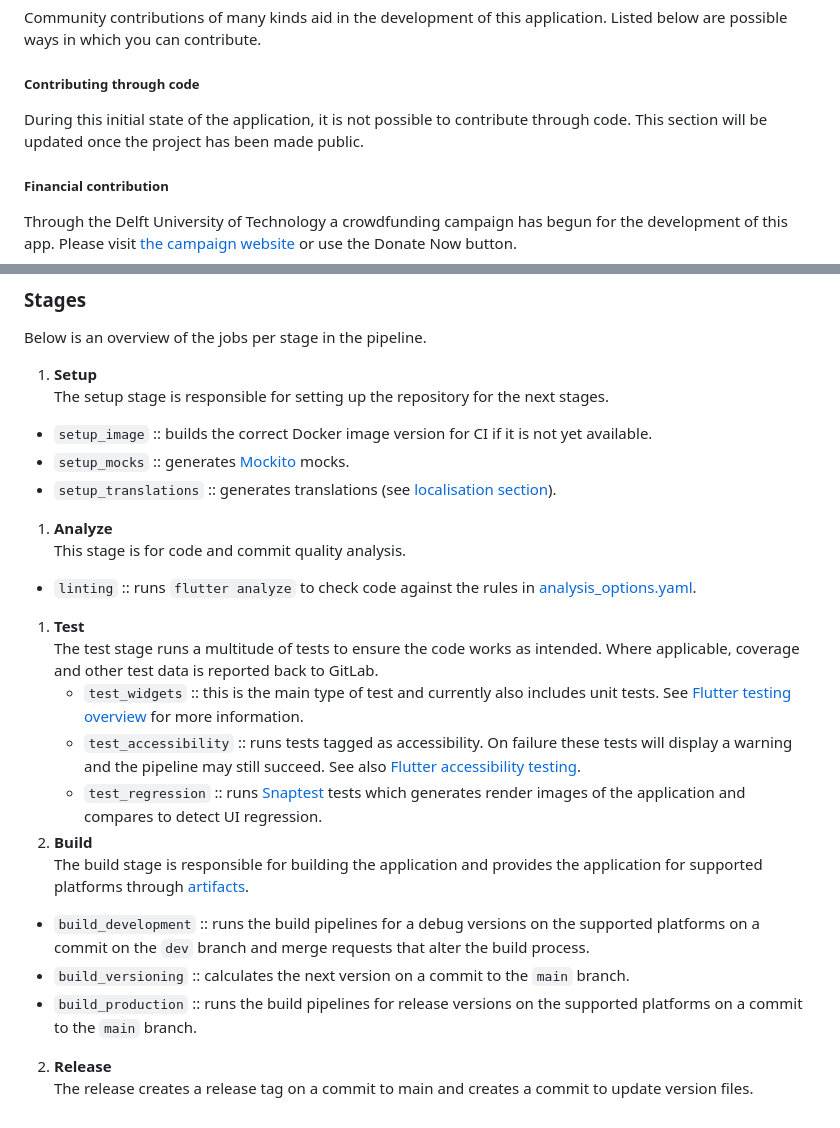
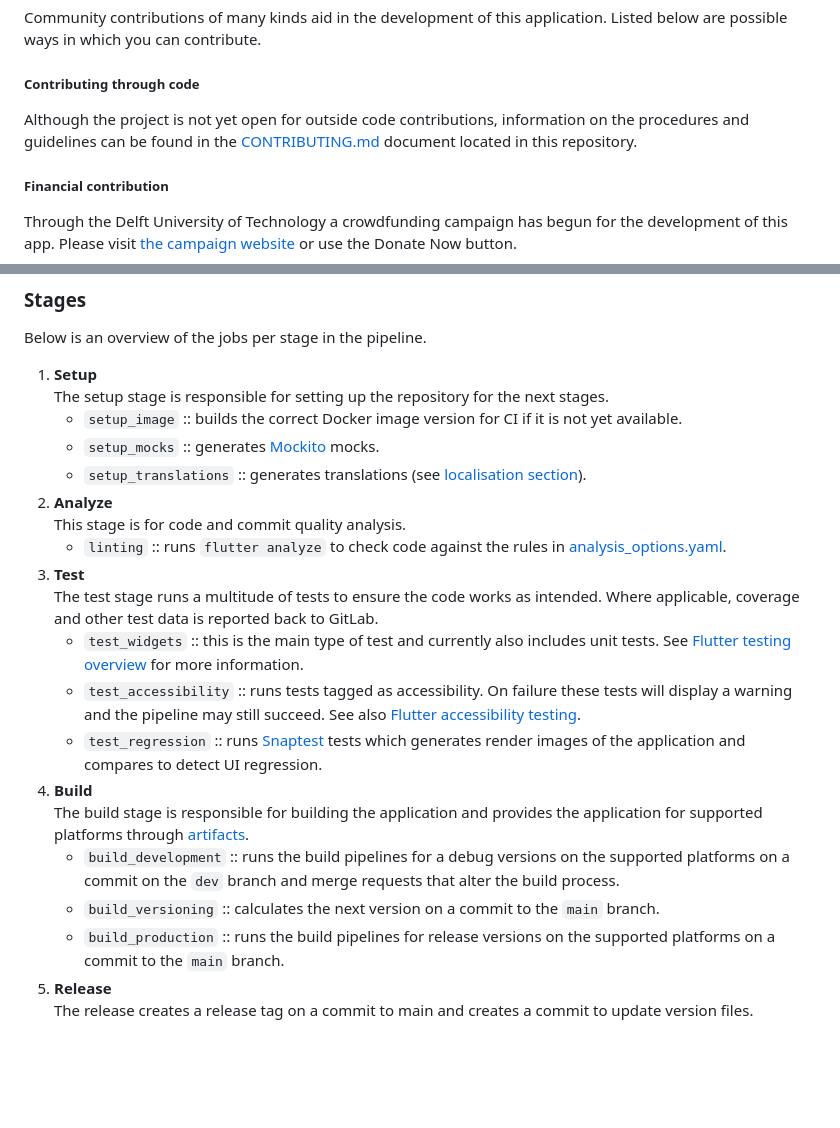
Before and after one commit to TU-Delft-Speech-Group/2026SoftwareProjectASRApplication, a Markdown page: README.md, 2 parts joined by grey strips. Rendered like a GitHub page; blank space fills up the shorter version.

Commit message:
docs(contributing): #109 add contributing instructions

```diff
--- a/README.md
+++ b/README.md
@@ -21,7 +21,7 @@ Community contributions of many kinds aid in the development of this application
 
 ##### Contributing through code
 
-During this initial state of the application, it is not possible to contribute through code. This section will be updated once the project has been made public.
+Although the project is not yet open for outside code contributions, information on the procedures and guidelines can be found in the [CONTRIBUTING.md](./CONTRIBUTING.md) document located in this repository.
 
 ##### Financial contribution
 
@@ -205,24 +205,24 @@ The pre-built pipeline images are hosted on [docker hub][docker-repo]. Images cr
 Below is an overview of the jobs per stage in the pipeline.
 
 1. **Setup**\
-  The setup stage is responsible for setting up the repository for the next stages.
-  - `setup_image` :: builds the correct Docker image version for CI if it is not yet available.
-  - `setup_mocks` :: generates [Mockito](https://pub.dev/packages/mockito) mocks.
-  - `setup_translations` :: generates translations (see [localisation section](#localisations)).
+    The setup stage is responsible for setting up the repository for the next stages.
+    - `setup_image` :: builds the correct Docker image version for CI if it is not yet available.
+    - `setup_mocks` :: generates [Mockito](https://pub.dev/packages/mockito) mocks.
+    - `setup_translations` :: generates translations (see [localisation section](#localisations)).
 1. **Analyze**\
-  This stage is for code and commit quality analysis.
-  - `linting` :: runs `flutter analyze` to check code against the rules in [analysis_options.yaml](./analysis_options.yaml).
+    This stage is for code and commit quality analysis.
+     - `linting` :: runs `flutter analyze` to check code against the rules in [analysis_options.yaml](./analysis_options.yaml).
 1. **Test**\
-   The test stage runs a multitude of tests to ensure the code works as intended. Where applicable, coverage and other test data is reported back to GitLab.
-   - `test_widgets` :: this is the main type of test and currently also includes unit tests. See [Flutter testing overview](https://docs.flutter.dev/testing/overview) for more information.
-   - `test_accessibility` :: runs tests tagged as accessibility. On failure these tests will display a warning and the pipeline may still succeed. See also [Flutter accessibility testing](https://docs.flutter.dev/ui/accessibility/accessibility-testing).
-   - `test_regression` :: runs [Snaptest] tests which generates render images of the application and compares to detect UI regression.
+    The test stage runs a multitude of tests to ensure the code works as intended. Where applicable, coverage and other test data is reported back to GitLab.
+    - `test_widgets` :: this is the main type of test and currently also includes unit tests. See [Flutter testing overview](https://docs.flutter.dev/testing/overview) for more information.
+    - `test_accessibility` :: runs tests tagged as accessibility. On failure these tests will display a warning and the pipeline may still succeed. See also [Flutter accessibility testing](https://docs.flutter.dev/ui/accessibility/accessibility-testing).
+    - `test_regression` :: runs [Snaptest] tests which generates render images of the application and compares to detect UI regression.
 1. **Build**\
-  The build stage is responsible for building the application and provides the application for supported platforms through [artifacts][gitlab-artifacts].
-  - `build_development` :: runs the build pipelines for a debug versions on the supported platforms on a commit on the `dev` branch and merge requests that alter the build process.
-  - `build_versioning` :: calculates the next version on a commit to the `main` branch.
-  - `build_production` :: runs the build pipelines for release versions on the supported platforms on a commit to the `main` branch.
-2. **Release**\
+    The build stage is responsible for building the application and provides the application for supported platforms through [artifacts][gitlab-artifacts].
+    - `build_development` :: runs the build pipelines for a debug versions on the supported platforms on a commit on the `dev` branch and merge requests that alter the build process.
+    - `build_versioning` :: calculates the next version on a commit to the `main` branch.
+    - `build_production` :: runs the build pipelines for release versions on the supported platforms on a commit to the `main` branch.
+1. **Release**\
   The release creates a release tag on a commit to main and creates a commit to update version files.
 
 
```
Also changed, not shown: CONTRIBUTING.md (added, +88 -0 lines).
